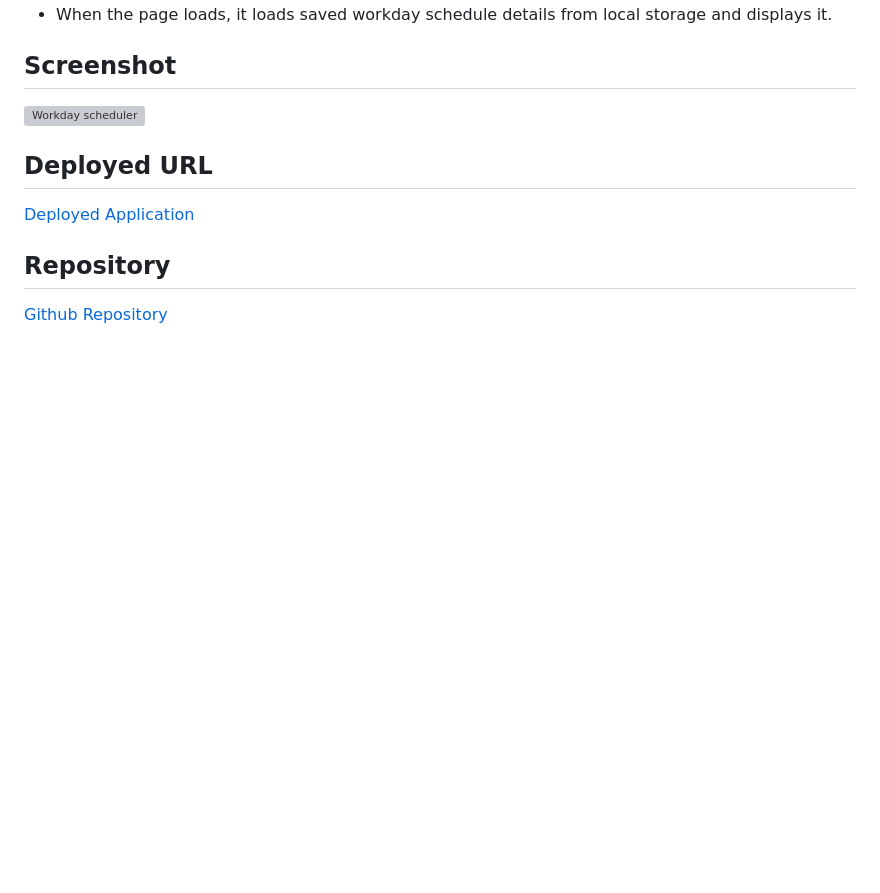
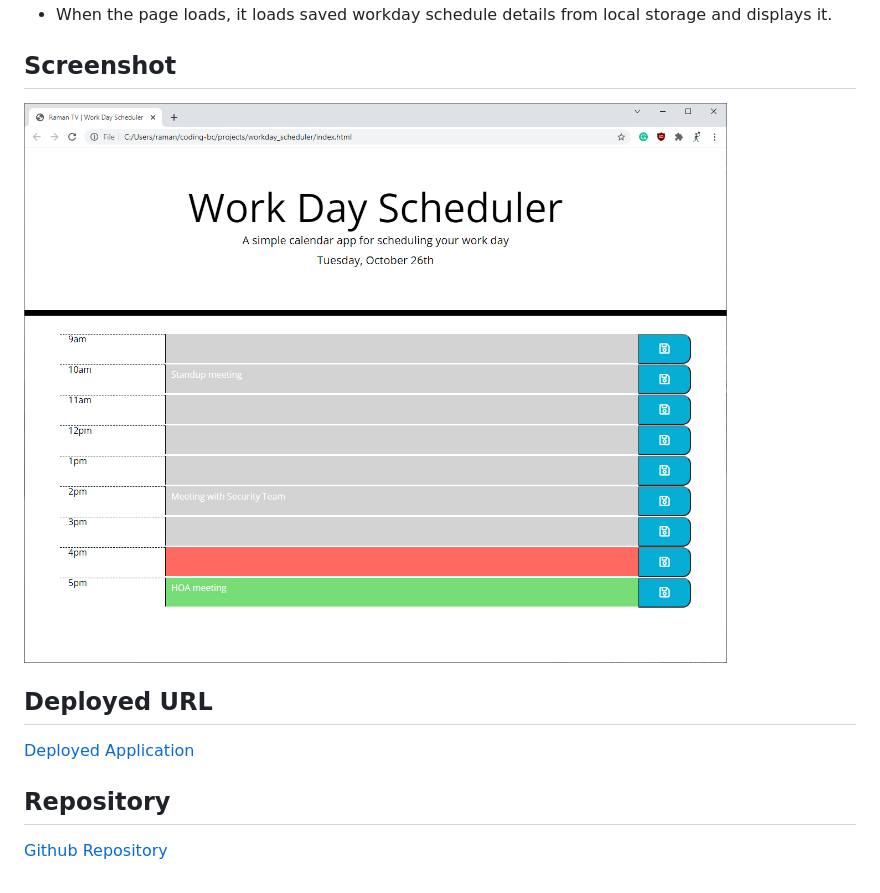
Before and after one commit to ramantv/workday_scheduler, a Markdown page: README.md, the part around the change. Rendered like a GitHub page; pictures changed too: assets/images/Raman-Workday-Scheduler2.png (added); blank space fills up the shorter version; grey boxes are pictures that could not be loaded.

Commit message:
updated readme with a better color coded screenshot

```diff
--- a/README.md
+++ b/README.md
@@ -12,7 +12,7 @@ I took the starter code that was supplied and added the following functionality
 - When the page loads, it loads saved workday schedule details from local storage and displays it.
 
 ## Screenshot
-![Workday scheduler](./assets/images/Raman-Workday-Scheduler.gif)
+![Workday scheduler](./assets/images/Raman-Workday-Scheduler2.png)
 
 ## Deployed URL
 [Deployed Application](https://ramantv.github.io/workday_scheduler/)
```
